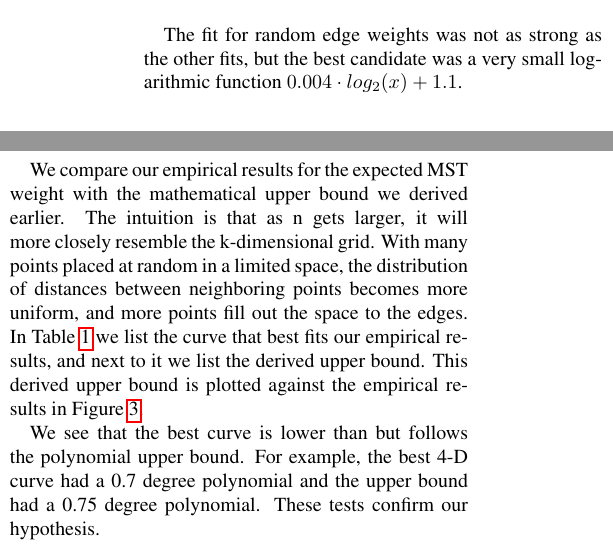
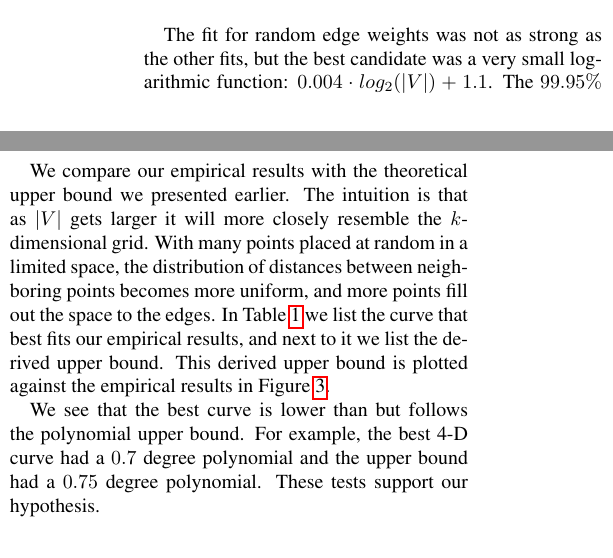
Before and after one commit to dound/mst, a LaTeX document (writeup/report.tex, which reads writeup/part2.tex): two parts of the columns of page 2 of 4, joined at a grey line, cut so that both start at the same text. Compiled offline with pdfLaTeX.

Commit message:
more part 2 tweaks

```diff
--- a/writeup/part2.tex
+++ b/writeup/part2.tex
@@ -109,4 +109,5 @@ exponential&:& m \cdot b^n + c
 \end{figure*}
 
 The fit for random edge weights was not as strong as the other fits, but the
-best candidate was a very small logarithmic function $0.004 \cdot log_2(x) + 1.1$.
+best candidate was a very small logarithmic function: $0.004 \cdot log_2(|V|) +
+1.1$.  The $99.95\%$ confidence interval for the data making up this result is
@@ -129,14 +136,14 @@ Table~\ref{table:part2-comparison} for lines that best fit each data set.
 \label{sec:part2:compare}
 \paragraph{}
-We compare our empirical results for the expected MST weight with the
-mathematical upper bound we derived earlier. The intuition is that as n
-gets larger, it will more closely resemble the k-dimensional grid. With
-many points placed at random in a limited space, the distribution of
-distances between neighboring points becomes more uniform, and more points
-fill out the space to the edges. In Table~\ref{table:part2-comparison} we
-list the curve that best fits our empirical results, and next to it we
-list the derived upper bound.  This derived upper bound is plotted against the
-empirical results in Figure~\ref{fig:part2-with-theoretical}.
+We compare our empirical results with the theoretical upper bound we presented
+earlier. The intuition is that as $|V|$ gets larger it will more closely resemble
+the $k$-dimensional grid. With many points placed at random in a limited space,
+the distribution of distances between neighboring points becomes more uniform,
+and more points fill out the space to the edges. In
+Table~\ref{table:part2-comparison} we list the curve that best fits our
+empirical results, and next to it we list the derived upper bound.  This derived
+upper bound is plotted against the empirical results in
+Figure~\ref{fig:part2-with-theoretical}.
 
 \begin{table}
 \begin{tabular}{|c|c|c|}
@@ -155,8 +162,8 @@ k&Empirical best fit&Theoretical upper bound\\
 \end{table}
 
 We see that the best curve is lower than but follows the polynomial upper
-bound. For example, the best 4-D curve had a 0.7 degree polynomial and the
-upper bound had a 0.75 degree polynomial. These tests confirm our
+bound. For example, the best 4-D curve had a $0.7$ degree polynomial and the
+upper bound had a $0.75$ degree polynomial. These tests support our
 hypothesis.
 
 \begin{figure}[htb!]
```
Also changed, not shown: writeup/part2.tex (30 more changed lines).
